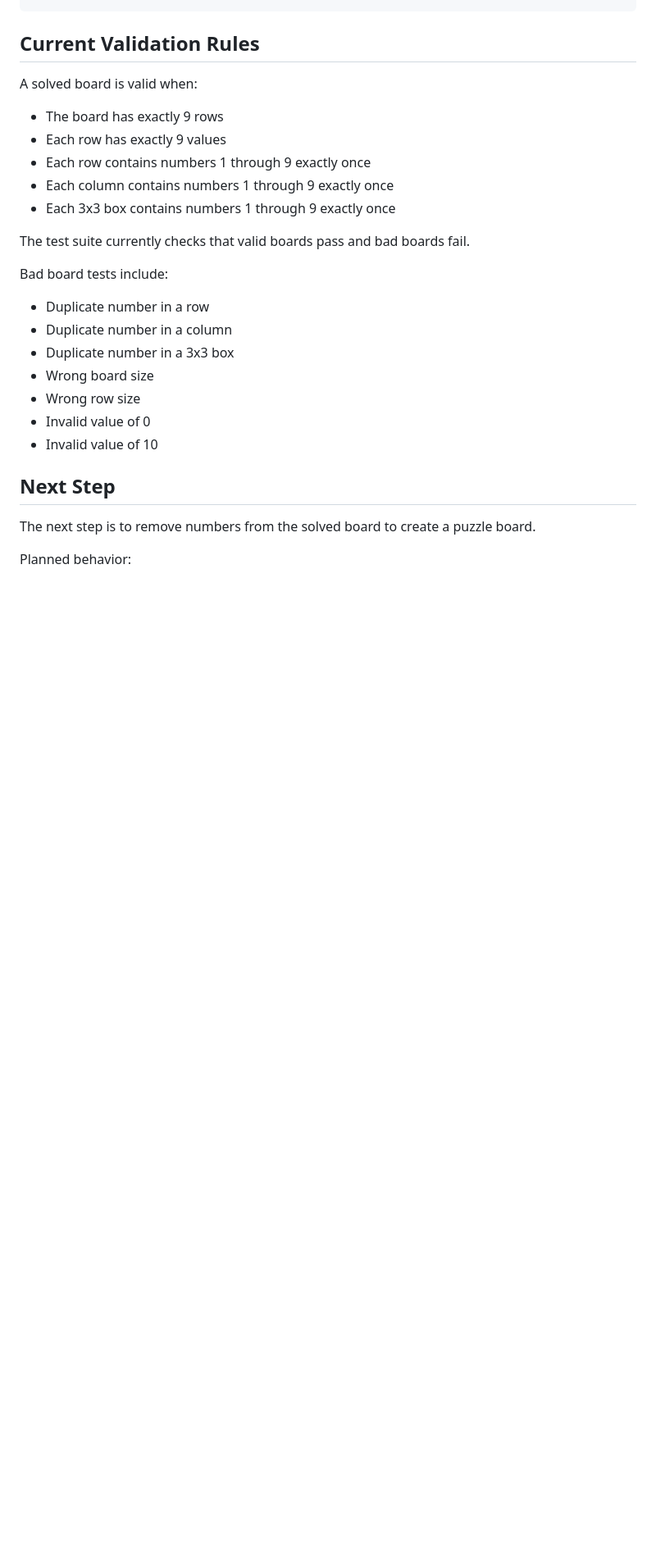
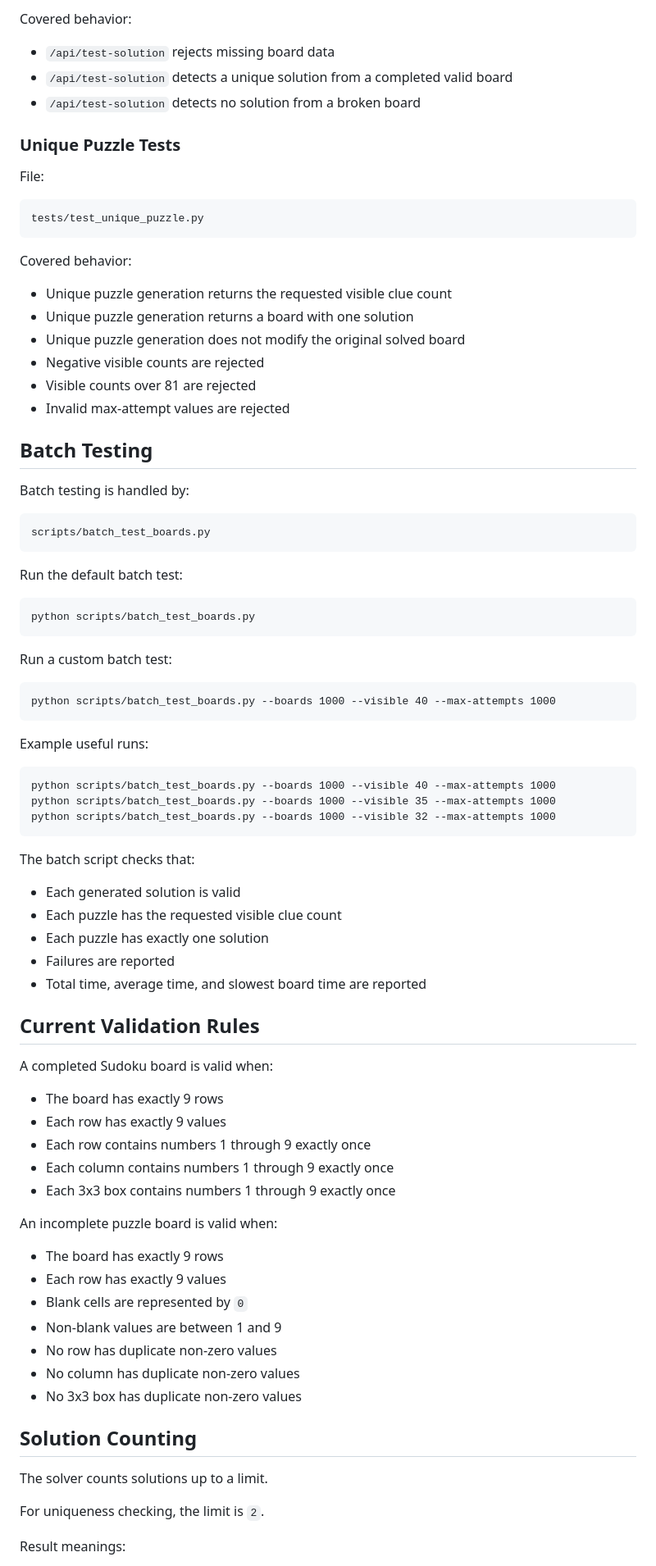
Before and after one commit to SaundersEddie/python-sudoku, a Markdown page: README.md, the part around one of its changes. Shown at 82% size. Drawn GitHub-style; blank space fills up the shorter version.

Commit message:
Updated README with todays status

```diff
--- a/README.md
+++ b/README.md
@@ -108,7 +237,55 @@ Current expected result:
+Covered behavior:
+
+- `/api/test-solution` rejects missing board data
+- `/api/test-solution` detects a unique solution from a completed valid board
+- `/api/test-solution` detects no solution from a broken board
+
+### Unique Puzzle Tests
+
+File:
+
+    tests/test_unique_puzzle.py
+
+Covered behavior:
+
+- Unique puzzle generation returns the requested visible clue count
+- Unique puzzle generation returns a board with one solution
+- Unique puzzle generation does not modify the original solved board
+- Negative visible counts are rejected
+- Visible counts over 81 are rejected
+- Invalid max-attempt values are rejected
+
+## Batch Testing
+
+Batch testing is handled by:
+
+    scripts/batch_test_boards.py
+
+Run the default batch test:
+
+    python scripts/batch_test_boards.py
+
+Run a custom batch test:
+
+    python scripts/batch_test_boards.py --boards 1000 --visible 40 --max-attempts 1000
+
+Example useful runs:
+
+    python scripts/batch_test_boards.py --boards 1000 --visible 40 --max-attempts 1000
+    python scripts/batch_test_boards.py --boards 1000 --visible 35 --max-attempts 1000
+    python scripts/batch_test_boards.py --boards 1000 --visible 32 --max-attempts 1000
+
+The batch script checks that:
+
+- Each generated solution is valid
+- Each puzzle has the requested visible clue count
+- Each puzzle has exactly one solution
+- Failures are reported
+- Total time, average time, and slowest board time are reported
 
 ## Current Validation Rules
 
-A solved board is valid when:
+A completed Sudoku board is valid when:
 
 - The board has exactly 9 rows
 - Each row has exactly 9 values
@@ -116,21 +293,21 @@ A solved board is valid when:
 - Each column contains numbers 1 through 9 exactly once
 - Each 3x3 box contains numbers 1 through 9 exactly once
 
-The test suite currently checks that valid boards pass and bad boards fail.
+An incomplete puzzle board is valid when:
 
-Bad board tests include:
+- The board has exactly 9 rows
+- Each row has exactly 9 values
+- Blank cells are represented by `0`
+- Non-blank values are between 1 and 9
+- No row has duplicate non-zero values
+- No column has duplicate non-zero values
+- No 3x3 box has duplicate non-zero values
 
-- Duplicate number in a row
-- Duplicate number in a column
-- Duplicate number in a 3x3 box
-- Wrong board size
-- Wrong row size
-- Invalid value of 0
-- Invalid value of 10
+## Solution Counting
 
-## Next Step
+The solver counts solutions up to a limit.
 
-The next step is to remove numbers from the solved board to create a puzzle board.
+For uniqueness checking, the limit is `2`.
 
-Planned behavior:
+Result meanings:
 
```
Also changed, not shown: other parts of README.md (+175 -33 lines).
